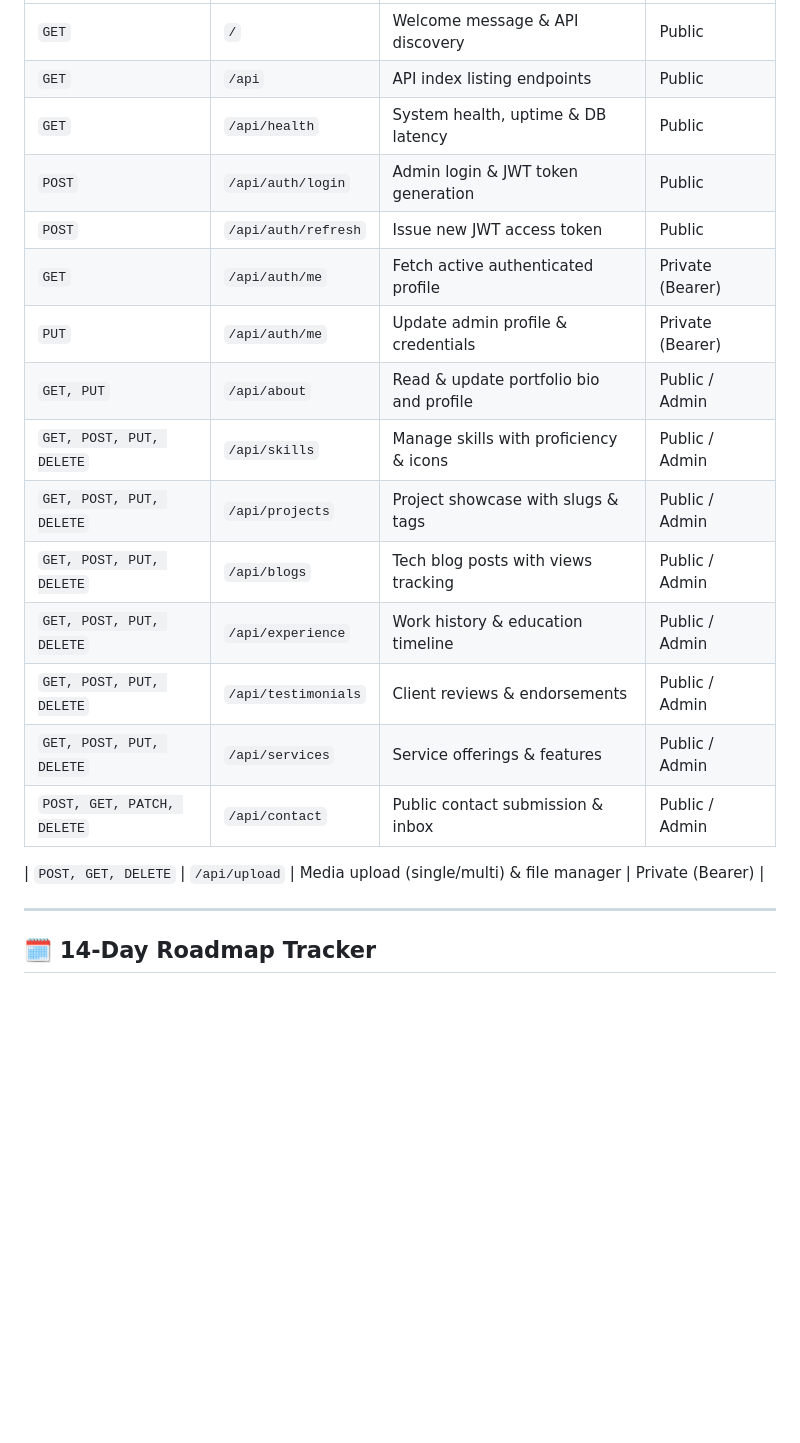
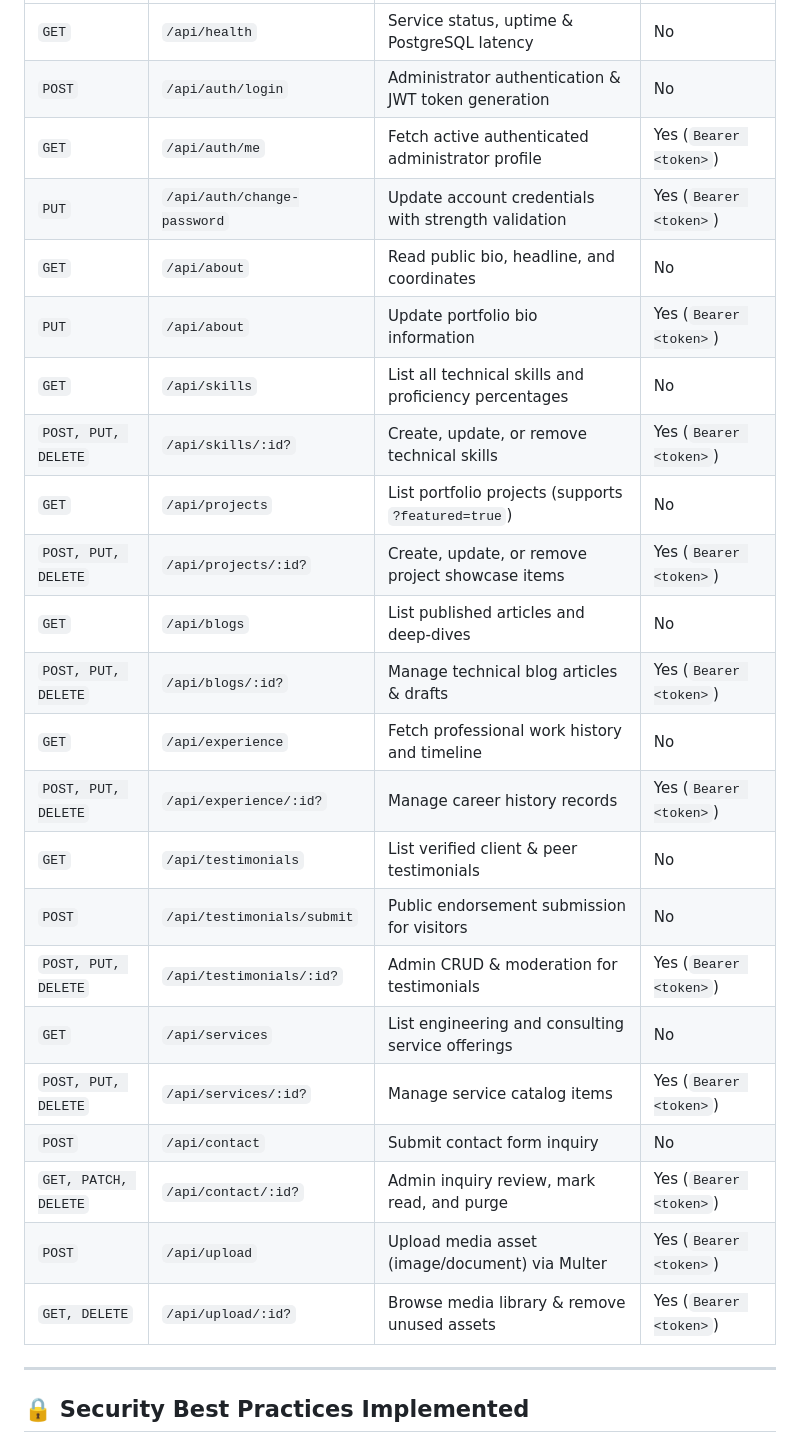
Before and after one commit to Saumya-01git/core-cms-api, a Markdown page: README.md, the part around one of its changes. Drawn GitHub-style; blank space fills up the shorter version.

```diff
--- a/README.md
+++ b/README.md
@@ -83,23 +149,29 @@ npm run db:studio
 | :--- | :--- | :--- | :--- |
-| `GET` | `/` | Welcome message & API discovery | Public |
-| `GET` | `/api` | API index listing endpoints | Public |
-| `GET` | `/api/health` | System health, uptime & DB latency | Public |
-| `POST` | `/api/auth/login` | Admin login & JWT token generation | Public |
-| `POST` | `/api/auth/refresh` | Issue new JWT access token | Public |
-| `GET` | `/api/auth/me` | Fetch active authenticated profile | Private (Bearer) |
-| `PUT` | `/api/auth/me` | Update admin profile & credentials | Private (Bearer) |
-| `GET, PUT` | `/api/about` | Read & update portfolio bio and profile | Public / Admin |
-| `GET, POST, PUT, DELETE` | `/api/skills` | Manage skills with proficiency & icons | Public / Admin |
-| `GET, POST, PUT, DELETE` | `/api/projects` | Project showcase with slugs & tags | Public / Admin |
-| `GET, POST, PUT, DELETE` | `/api/blogs` | Tech blog posts with views tracking | Public / Admin |
-| `GET, POST, PUT, DELETE` | `/api/experience` | Work history & education timeline | Public / Admin |
-| `GET, POST, PUT, DELETE` | `/api/testimonials` | Client reviews & endorsements | Public / Admin |
-| `GET, POST, PUT, DELETE` | `/api/services` | Service offerings & features | Public / Admin |
-| `POST, GET, PATCH, DELETE`| `/api/contact` | Public contact submission & inbox | Public / Admin |
-
-| `POST, GET, DELETE`      | `/api/upload` | Media upload (single/multi) & file manager | Private (Bearer) |
+| `GET` | `/api/health` | Service status, uptime & PostgreSQL latency | No |
+| `POST` | `/api/auth/login` | Administrator authentication & JWT token generation | No |
+| `GET` | `/api/auth/me` | Fetch active authenticated administrator profile | Yes (`Bearer <token>`) |
+| `PUT` | `/api/auth/change-password` | Update account credentials with strength validation | Yes (`Bearer <token>`) |
+| `GET` | `/api/about` | Read public bio, headline, and coordinates | No |
+| `PUT` | `/api/about` | Update portfolio bio information | Yes (`Bearer <token>`) |
+| `GET` | `/api/skills` | List all technical skills and proficiency percentages | No |
+| `POST, PUT, DELETE` | `/api/skills/:id?` | Create, update, or remove technical skills | Yes (`Bearer <token>`) |
+| `GET` | `/api/projects` | List portfolio projects (supports `?featured=true`) | No |
+| `POST, PUT, DELETE` | `/api/projects/:id?` | Create, update, or remove project showcase items | Yes (`Bearer <token>`) |
+| `GET` | `/api/blogs` | List published articles and deep-dives | No |
+| `POST, PUT, DELETE` | `/api/blogs/:id?` | Manage technical blog articles & drafts | Yes (`Bearer <token>`) |
+| `GET` | `/api/experience` | Fetch professional work history and timeline | No |
+| `POST, PUT, DELETE` | `/api/experience/:id?` | Manage career history records | Yes (`Bearer <token>`) |
+| `GET` | `/api/testimonials` | List verified client & peer testimonials | No |
+| `POST` | `/api/testimonials/submit` | Public endorsement submission for visitors | No |
+| `POST, PUT, DELETE` | `/api/testimonials/:id?` | Admin CRUD & moderation for testimonials | Yes (`Bearer <token>`) |
+| `GET` | `/api/services` | List engineering and consulting service offerings | No |
+| `POST, PUT, DELETE` | `/api/services/:id?` | Manage service catalog items | Yes (`Bearer <token>`) |
+| `POST` | `/api/contact` | Submit contact form inquiry | No |
+| `GET, PATCH, DELETE`| `/api/contact/:id?` | Admin inquiry review, mark read, and purge | Yes (`Bearer <token>`) |
+| `POST` | `/api/upload` | Upload media asset (image/document) via Multer | Yes (`Bearer <token>`) |
+| `GET, DELETE` | `/api/upload/:id?` | Browse media library & remove unused assets | Yes (`Bearer <token>`) |
 
 ---
 
-## 🗓 14-Day Roadmap Tracker
+## 🔒 Security Best Practices Implemented
 
```
Also changed, not shown: other parts of README.md (+116 -54 lines), docs/screenshots/admin-login.png (added), docs/screenshots/color-palette.png (added), docs/screenshots/portfolio-hero.png (added).
